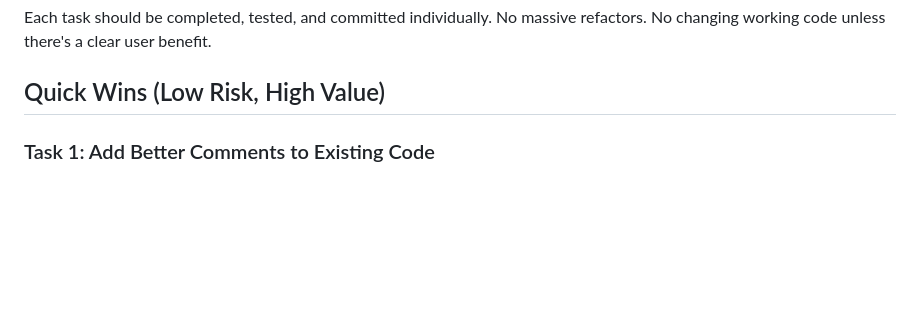
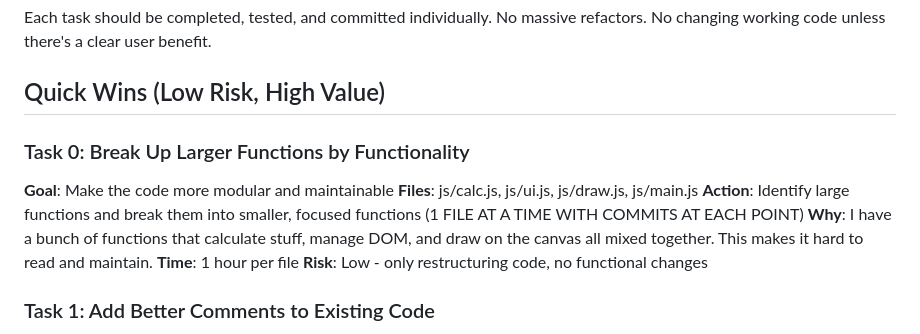
Before and after one commit to PapaJoeu/Kev-s-Score-Calculator-Plus, a Markdown page: ROADMAP.md, the part around the change. Rendered like a GitHub page; blank space fills up the shorter version.

Commit message:
docs: Add Task 0 for breaking up larger functions to enhance modularity and maintainability

```diff
--- a/ROADMAP.md
+++ b/ROADMAP.md
@@ -4,6 +4,14 @@
 Each task should be completed, tested, and committed individually. No massive refactors. No changing working code unless there's a clear user benefit.
 
 ## Quick Wins (Low Risk, High Value)
+
+### Task 0: Break Up Larger Functions by Functionality
+**Goal**: Make the code more modular and maintainable
+**Files**: js/calc.js, js/ui.js, js/draw.js, js/main.js
+**Action**: Identify large functions and break them into smaller, focused functions (1 FILE AT A TIME WITH COMMITS AT EACH POINT)
+**Why**: I have a bunch of functions that calculate stuff, manage DOM, and draw on the canvas all mixed together. This makes it hard to read and maintain.
+**Time**: 1 hour per file
+**Risk**: Low - only restructuring code, no functional changes
 
 ### Task 1: Add Better Comments to Existing Code
 **Goal**: Make the current working code easier to understand
```
